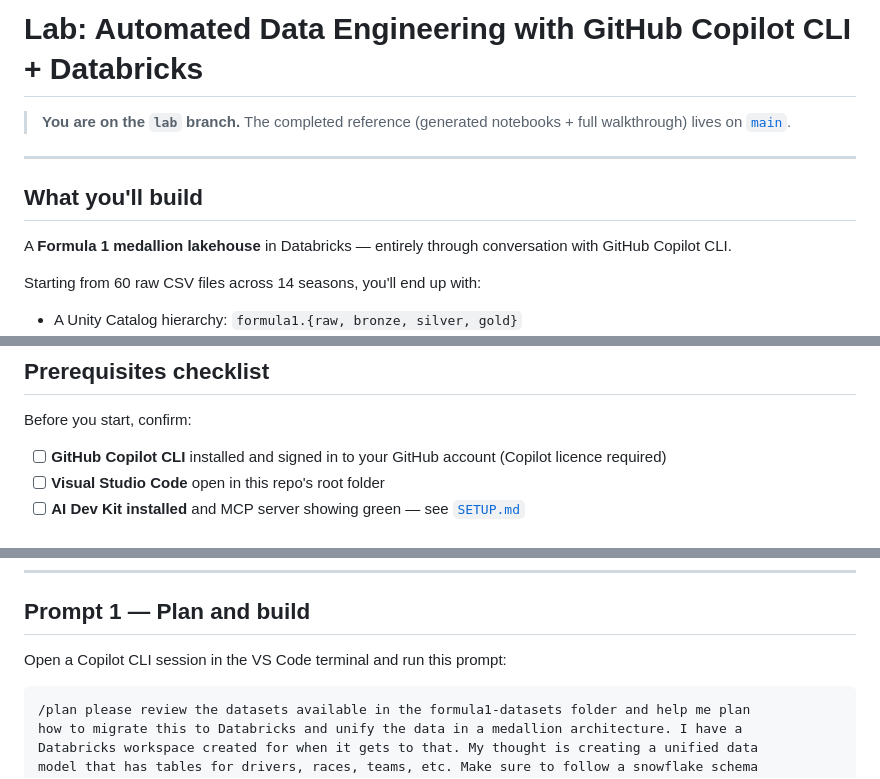
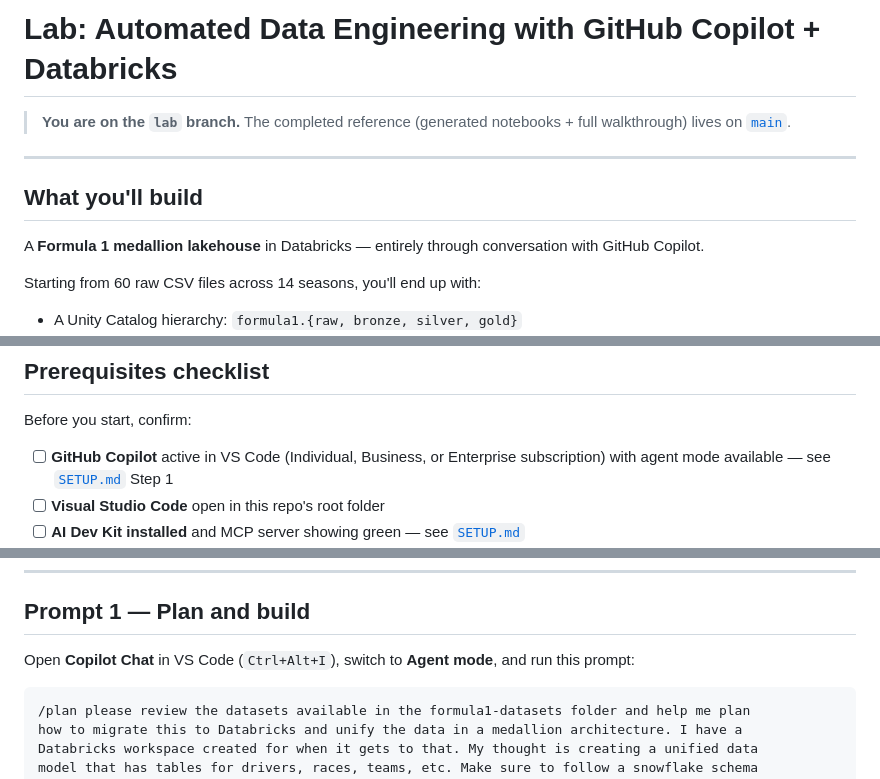
Before and after one commit to MaxBush6299/ghcp-databricks-de-lab, a Markdown page: LAB.md, 3 parts joined by grey strips. GitHub-like rendering.

````diff
--- a/LAB.md
+++ b/LAB.md
@@ -1,4 +1,4 @@
-# Lab: Automated Data Engineering with GitHub Copilot CLI + Databricks
+# Lab: Automated Data Engineering with GitHub Copilot + Databricks
 
 > **You are on the `lab` branch.** The completed reference (generated notebooks + full walkthrough) lives on [`main`](https://github.com/MaxBush6299/ghcp-databricks-de-lab/tree/main).
 
@@ -6,7 +6,7 @@
 
 ## What you'll build
 
-A **Formula 1 medallion lakehouse** in Databricks — entirely through conversation with GitHub Copilot CLI.
+A **Formula 1 medallion lakehouse** in Databricks — entirely through conversation with GitHub Copilot.
 
 Starting from 60 raw CSV files across 14 seasons, you'll end up with:
 
@@ -26,7 +26,7 @@ You'll also discover two real data quality issues mid-lab and craft the prompts
 
 Before you start, confirm:
 
-- [ ] **GitHub Copilot CLI** installed and signed in to your GitHub account (Copilot licence required)
+- [ ] **GitHub Copilot** active in VS Code (Individual, Business, or Enterprise subscription) with agent mode available — see [`SETUP.md`](./SETUP.md) Step 1
 - [ ] **Visual Studio Code** open in this repo's root folder
 - [ ] **AI Dev Kit installed** and MCP server showing green — see [`SETUP.md`](./SETUP.md)
 - [ ] **Databricks workspace URL** on hand (format: `https://adb-XXXXXXX.azuredatabricks.net`)
@@ -50,7 +50,7 @@ If it's red, go back to [`SETUP.md`](./SETUP.md) — troubleshooting section.
 
 ## Prompt 1 — Plan and build
 
-Open a Copilot CLI session in the VS Code terminal and run this prompt:
+Open **Copilot Chat** in VS Code (`Ctrl+Alt+I`), switch to **Agent mode**, and run this prompt:
 
 ```
 /plan please review the datasets available in the formula1-datasets folder and help me plan
````
Also changed, not shown: README.md (+3 -3 lines), SETUP.md (+14 -6 lines).
